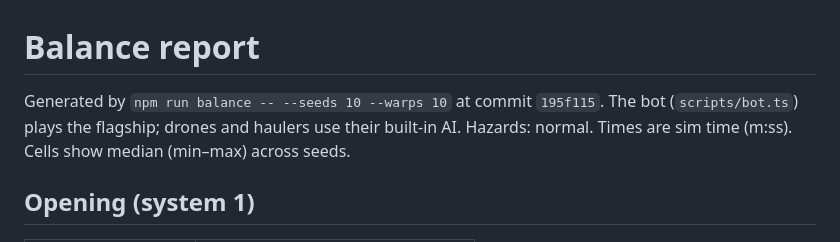
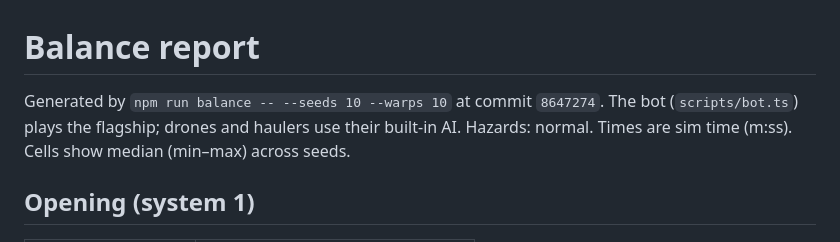
Before and after one commit to deadronos/asteroid-miner-horizons, a Markdown page: docs/balance.md, the part around the change. Rendered like a GitHub page.

```diff
--- a/docs/balance.md
+++ b/docs/balance.md
@@ -1,6 +1,6 @@
 # Balance report
 
-Generated by `npm run balance -- --seeds 10 --warps 10` at commit `195f115`. The bot (`scripts/bot.ts`) plays the flagship; drones and haulers use their built-in AI. Hazards: normal. Times are sim time (m:ss). Cells show median (min–max) across seeds.
+Generated by `npm run balance -- --seeds 10 --warps 10` at commit `8647274`. The bot (`scripts/bot.ts`) plays the flagship; drones and haulers use their built-in AI. Hazards: normal. Times are sim time (m:ss). Cells show median (min–max) across seeds.
 
 ## Opening (system 1)
 
```
Also changed, not shown: README.md (+11 -2 lines).
